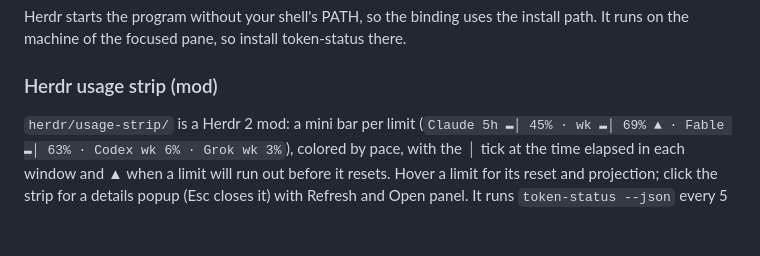
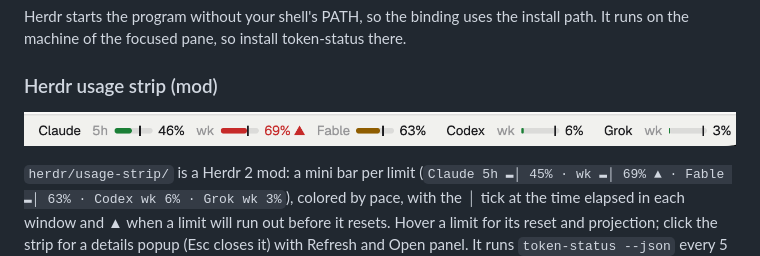
Before and after one commit to shanev/token-status, a Markdown page: README.md, the part around the change. Drawn GitHub-style; pictures changed too: docs/usage-strip.png (added); blank space fills up the shorter version.

Commit message:
README: screenshot of the usage strip
Co-Authored-By: Claude Opus 5.5 <noreply@anthropic.com>

```diff
--- a/README.md
+++ b/README.md
@@ -80,6 +80,8 @@ token-status there.
 
 ### Herdr usage strip (mod)
 
+![The usage strip in Herdr's status bar](docs/usage-strip.png)
+
 `herdr/usage-strip/` is a Herdr 2 mod: a mini bar per limit
 (`Claude 5h ▬│ 45% · wk ▬│ 69% ▲ · Fable ▬│ 63% · Codex wk 6% · Grok wk 3%`),
 colored by pace, with the │ tick at the time elapsed in each window and ▲ when a
```
